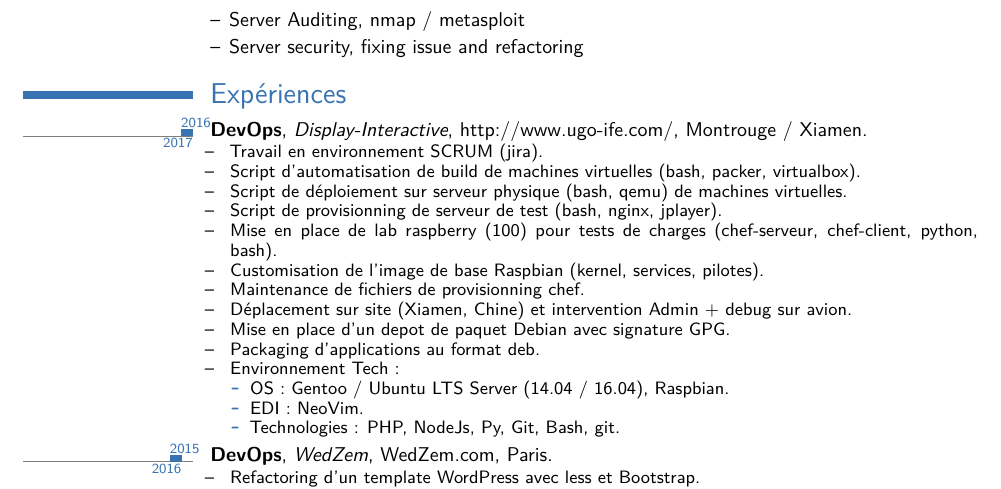
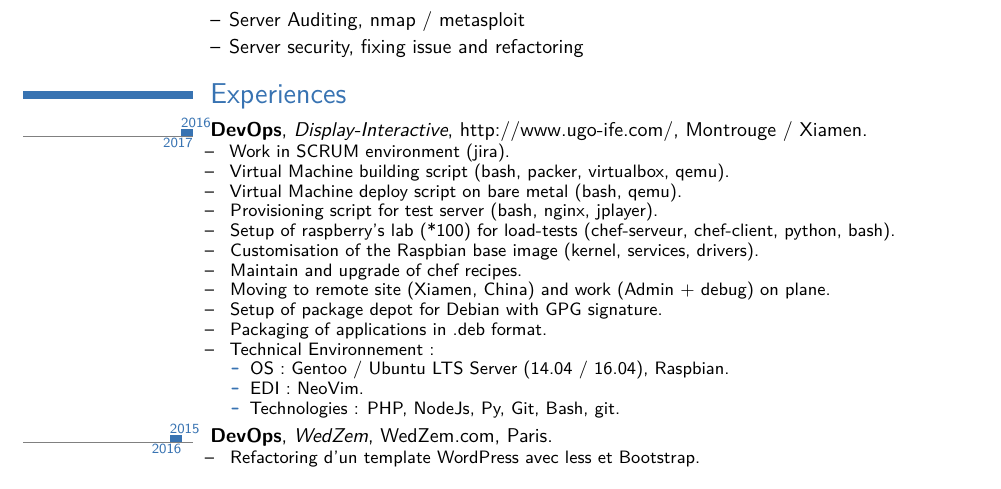
Before and after one commit to GuillaumeSeren/CurriculumVitae, a LaTeX CV (GuillaumeSeren_en.tex): part of page 2 of 4, cut so that both start at the same text. Compiled offline with XeLaTeX.

Commit message:
Add di upgrade fr-en

```diff
--- a/GuillaumeSeren_en.tex
+++ b/GuillaumeSeren_en.tex
@@ -56,22 +56,22 @@
 \cvlistitem{Server Auditing, nmap / metasploit}
 \cvlistitem{Server security, fixing issue and refactoring}
 
-\section{Expériences}
+\section{Experiences}
 
 \tlcventry{2016}{2017}{DevOps}{Display-Interactive}{http://www.ugo-ife.com/}
 {Montrouge / Xiamen}{
   \begin{itemize}%
-    \item Travail en environnement SCRUM (jira).
-    \item Script d'automatisation de build de machines virtuelles (bash, packer, virtualbox).
-    \item Script de déploiement sur serveur physique (bash, qemu) de machines virtuelles.
-    \item Script de provisionning de serveur de test (bash, nginx, jplayer).
-    \item Mise en place de lab raspberry (100) pour tests de charges (chef-serveur, chef-client, python, bash).
-    \item Customisation de l'image de base Raspbian (kernel, services, pilotes).
-    \item Maintenance de fichiers de provisionning chef.
-    \item Déplacement sur site (Xiamen, Chine) et intervention Admin + debug sur avion.
-    \item Mise en place d'un depot de paquet Debian avec signature GPG.
-    \item Packaging d'applications au format deb.
-    \item Environnement Tech :
+    \item Work in SCRUM environment (jira).
+    \item Virtual Machine building script (bash, packer, virtualbox, qemu).
+    \item Virtual Machine deploy script on bare metal (bash, qemu).
+    \item Provisioning script for test server (bash, nginx, jplayer).
+    \item Setup of raspberry's lab (*100) for load-tests (chef-serveur, chef-client, python, bash).
+    \item Customisation of the Raspbian base image (kernel, services, drivers).
+    \item Maintain and upgrade of chef recipes.
+    \item Moving to remote site (Xiamen, China) and work (Admin + debug) on plane.
+    \item Setup of package depot for Debian with GPG signature.
+    \item Packaging of applications in .deb format.
+    \item Technical Environnement :
       \begin{itemize}%
         \item OS : Gentoo / Ubuntu LTS Server (14.04 / 16.04), Raspbian.
         \item EDI : NeoVim.
```
Also changed, not shown: GuillaumeSeren_fr.tex (+5 -5 lines).
